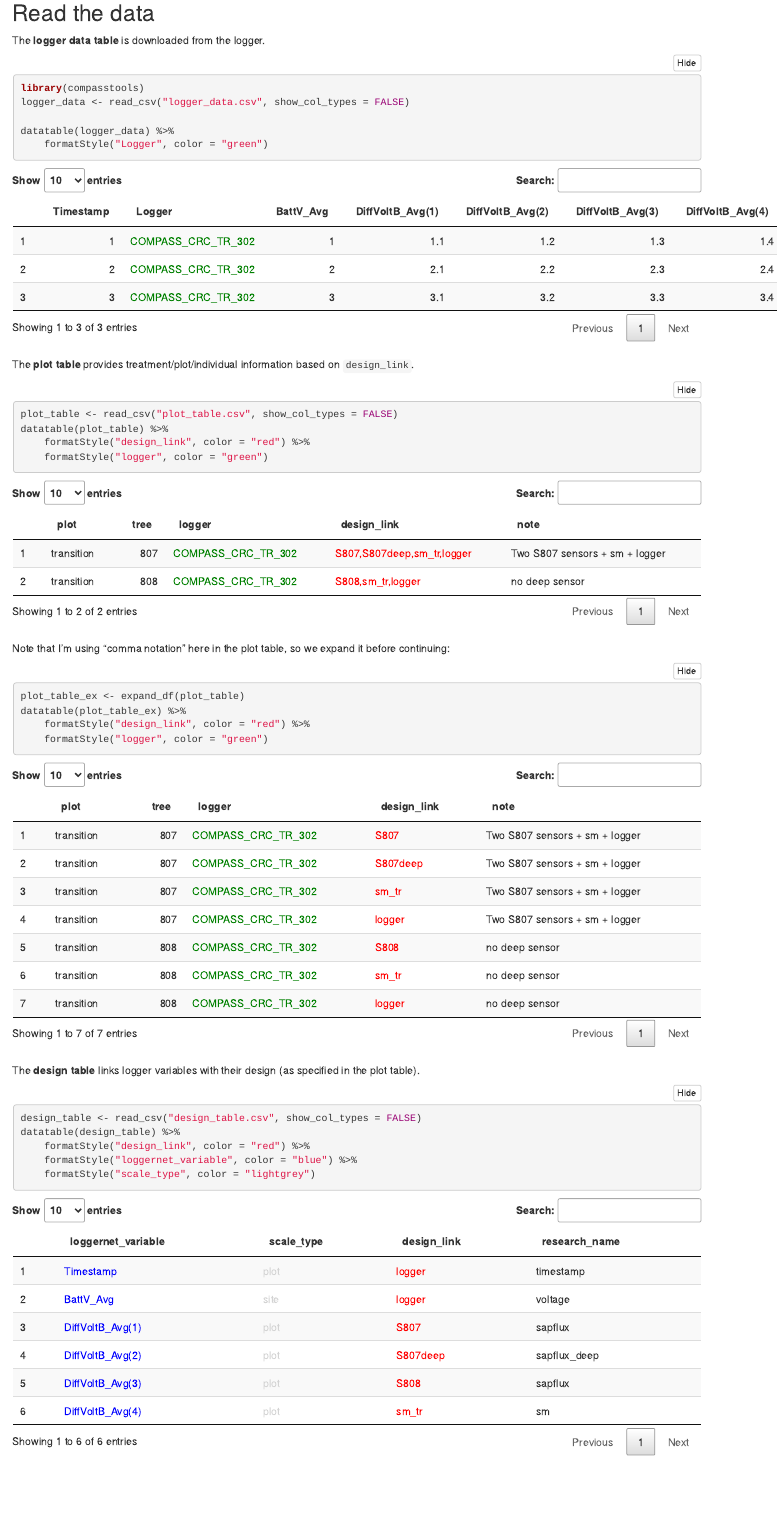
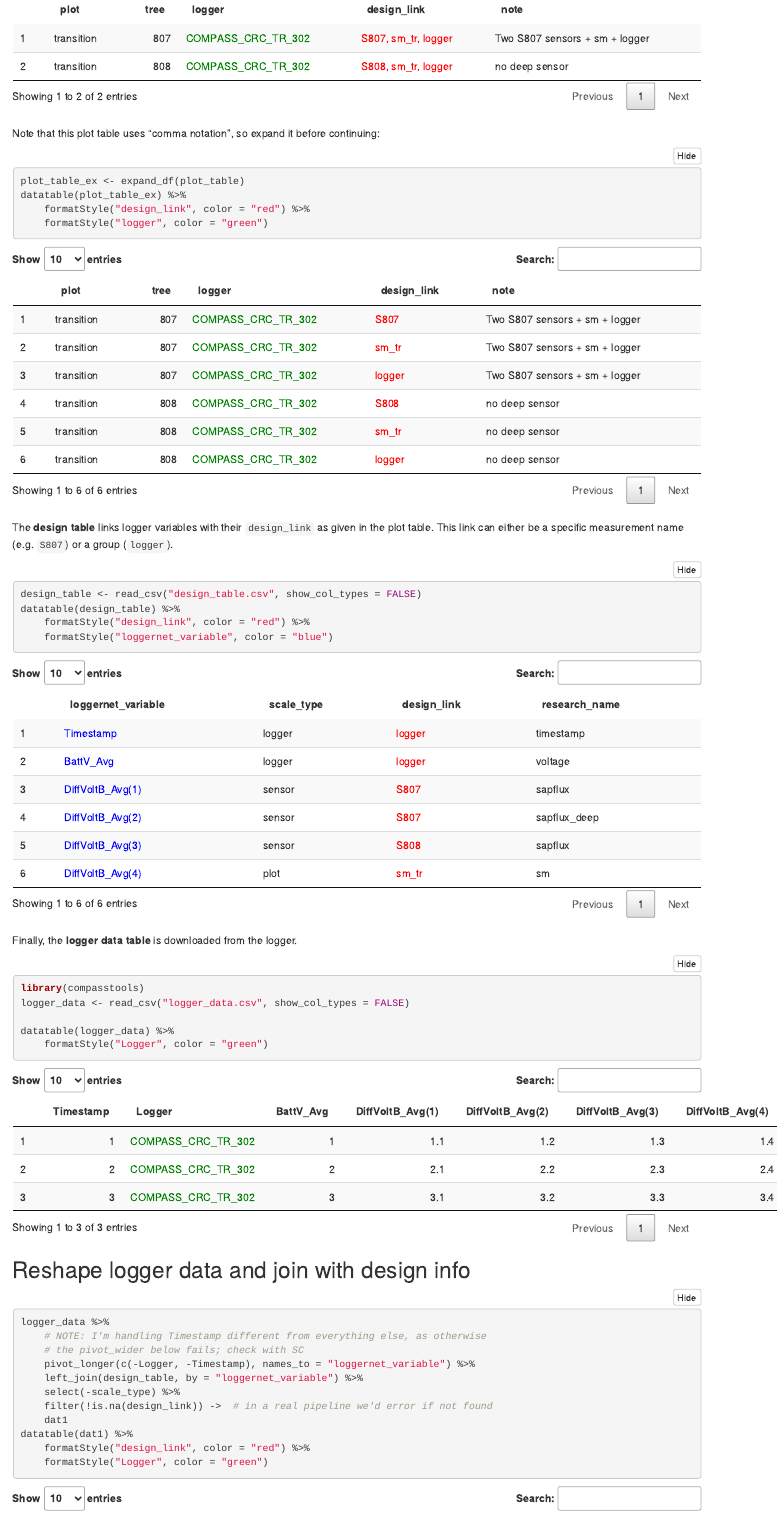
Before and after one commit to COMPASS-DOE/compasstools, an R Markdown document (misc/schema_test/schema.Rmd): the page in a window 1100 px wide, from 480 px down before the commit and from 1090 px down after it. Rendered offline with R 4.5, knitr and Pandoc, with nearby package versions.

Commit message:
Updates throughout

````diff
--- a/misc/schema_test/design_table.csv
+++ b/misc/schema_test/design_table.csv
@@ -1,7 +1,7 @@
 loggernet_variable,scale_type,design_link,research_name
-Timestamp,plot,logger,timestamp
-BattV_Avg,site,logger,voltage
-DiffVoltB_Avg(1),plot,S807,sapflux
-DiffVoltB_Avg(2),plot,S807deep,sapflux_deep
-DiffVoltB_Avg(3),plot,S808,sapflux
+Timestamp,logger,logger,timestamp
+BattV_Avg,logger,logger,voltage
+DiffVoltB_Avg(1),sensor,S807,sapflux
+DiffVoltB_Avg(2),sensor,S807,sapflux_deep
+DiffVoltB_Avg(3),sensor,S808,sapflux
 DiffVoltB_Avg(4),plot,sm_tr,sm
--- a/misc/schema_test/plot_table.csv
+++ b/misc/schema_test/plot_table.csv
@@ -1,3 +1,3 @@
 plot,tree,logger,design_link,note
-transition,807,COMPASS_CRC_TR_302,"S807,S807deep,sm_tr,logger",Two S807 sensors + sm + logger
-transition,808,COMPASS_CRC_TR_302,"S808,sm_tr,logger",no deep sensor
+transition,807,COMPASS_CRC_TR_302,"S807, sm_tr, logger",Two S807 sensors + sm + logger
+transition,808,COMPASS_CRC_TR_302,"S808, sm_tr, logger",no deep sensor
--- a/misc/schema_test/schema.Rmd
+++ b/misc/schema_test/schema.Rmd
@@ -22,7 +22,7 @@ library(DT)
 # larger string, and break them apart at the commas
 # So "Hello test,apple2,my_fun" ->
 # c("Hello test", "Hello apple2", "Hello my_fun")
-expand_string <- function(s, p = "(\\w+,)+\\w+") {
+expand_string <- function(s, p = "(\\w+,\\s*)+\\w+") {
     matches <- regexpr(p, s)
 
     if(matches > 0) {
@@ -75,17 +81,8 @@ as soil moisture.
 
 ## Read the data
 
-The **logger data table** is downloaded from the logger.
-
-```{r}
-library(compasstools)
-logger_data <- read_csv("logger_data.csv", show_col_types = FALSE)
-
-datatable(logger_data) %>%
-    formatStyle("Logger", color = "green")
-```
-
-The **plot table** provides treatment/plot/individual information based on `design_link`.
+The **plot table captures the data flows above** based on `design_link`,
+and provides treatment/plot/individual information .
 
 ```{r}
 plot_table <- read_csv("plot_table.csv", show_col_types = FALSE)
@@ -94,7 +91,7 @@ datatable(plot_table) %>%
     formatStyle("logger", color = "green")
 ```
 
-Note that I'm using "comma notation" here in the plot table, so we expand it
+Note that this plot table uses "comma notation", so expand it
 before continuing:
 
 ```{r}
@@ -104,14 +101,25 @@ datatable(plot_table_ex) %>%
     formatStyle("logger", color = "green")
 ```
 
-The **design table** links logger variables with their design (as specified in the plot table).
+The **design table** links logger variables with their `design_link`
+as given in the plot table. This link can either be a specific measurement name
+(e.g. `S807`) or a group (`logger`).
 
 ```{r}
 design_table <- read_csv("design_table.csv", show_col_types = FALSE)
 datatable(design_table) %>%
     formatStyle("design_link", color = "red") %>%
-    formatStyle("loggernet_variable", color = "blue") %>%
-    formatStyle("scale_type", color = "lightgrey")
+    formatStyle("loggernet_variable", color = "blue")
+```
+
+Finally, the **logger data table** is downloaded from the logger.
+
+```{r}
+library(compasstools)
+logger_data <- read_csv("logger_data.csv", show_col_types = FALSE)
+
+datatable(logger_data) %>%
+    formatStyle("Logger", color = "green")
 ```
 
 
@@ -122,11 +130,13 @@ logger_data %>%
     # NOTE: I'm handling Timestamp different from everything else, as otherwise
     # the pivot_wider below fails; check with SC
     pivot_longer(c(-Logger, -Timestamp), names_to = "loggernet_variable") %>%
-    left_join(select(design_table, loggernet_variable, design_link, research_name),
-              by = "loggernet_variable") %>%
+    left_join(design_table, by = "loggernet_variable") %>%
+    select(-scale_type) %>%
     filter(!is.na(design_link)) ->  # in a real pipeline we'd error if not found
     dat1
-datatable(dat1)
+datatable(dat1) %>%
+    formatStyle("design_link", color = "red") %>%
+    formatStyle("Logger", color = "green")
 ```
 
 ## Join with plot data
````
Also changed, not shown: misc/schema_test/data_flow.png (added), misc/schema_test/schema.Rmd (15 more changed lines).
